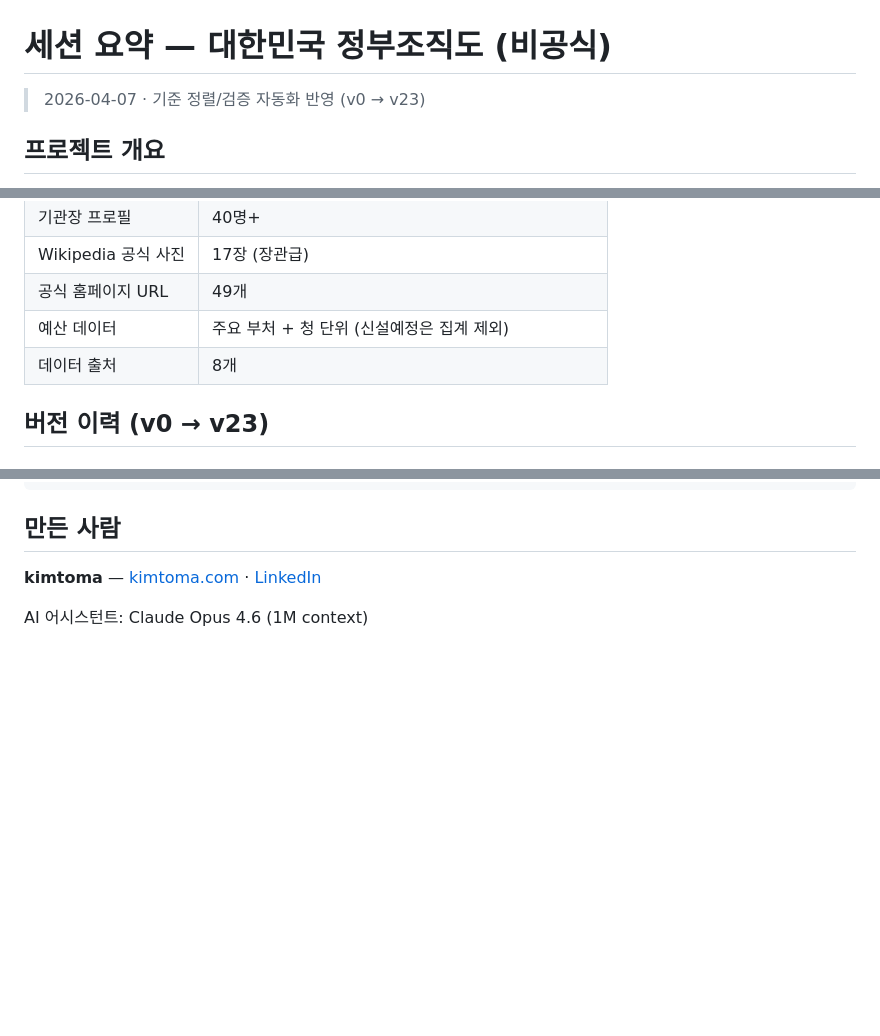
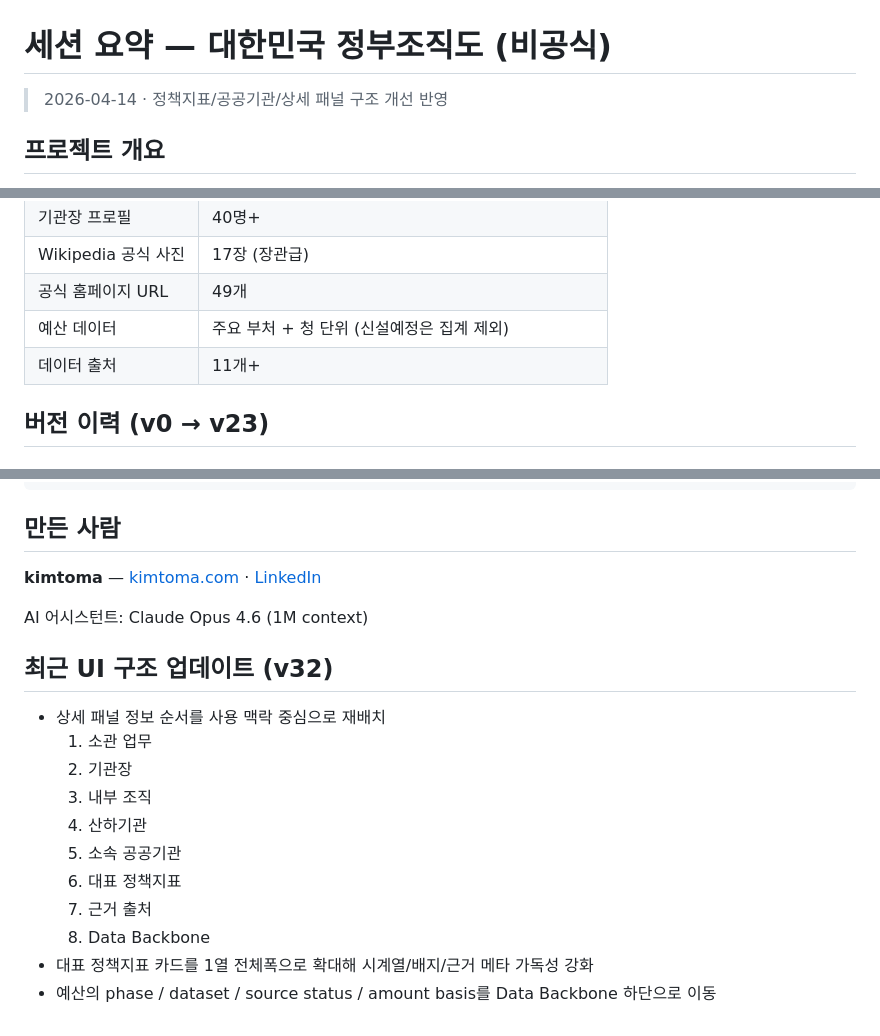
Before and after one commit to kimtoma/korea-gov-org, a Markdown page: SESSION-SUMMARY.md, 3 parts joined by grey strips. GitHub-like rendering; blank space fills up the shorter version.

```diff
--- a/SESSION-SUMMARY.md
+++ b/SESSION-SUMMARY.md
@@ -1,6 +1,6 @@
 # 세션 요약 — 대한민국 정부조직도 (비공식)
 
-> 2026-04-07 · 기준 정렬/검증 자동화 반영 (v0 → v23)
+> 2026-04-14 · 정책지표/공공기관/상세 패널 구조 개선 반영
 
 ## 프로젝트 개요
 
@@ -30,7 +30,7 @@
 | Wikipedia 공식 사진 | 17장 (장관급) |
 | 공식 홈페이지 URL | 49개 |
 | 예산 데이터 | 주요 부처 + 청 단위 (신설예정은 집계 제외) |
-| 데이터 출처 | 8개 |
+| 데이터 출처 | 11개+ |
 
 ## 버전 이력 (v0 → v23)
 
@@ -118,3 +118,17 @@ korea-gov-org/
 **kimtoma** — [kimtoma.com](https://kimtoma.com) · [LinkedIn](https://www.linkedin.com/in/kimkyungsoo/)
 
 AI 어시스턴트: Claude Opus 4.6 (1M context)
+
+
+## 최근 UI 구조 업데이트 (v32)
+- 상세 패널 정보 순서를 사용 맥락 중심으로 재배치
+  1. 소관 업무
+  2. 기관장
+  3. 내부 조직
+  4. 산하기관
+  5. 소속 공공기관
+  6. 대표 정책지표
+  7. 근거 출처
+  8. Data Backbone
+- 대표 정책지표 카드를 1열 전체폭으로 확대해 시계열/배지/근거 메타 가독성 강화
+- 예산의 phase / dataset / source status / amount basis를 Data Backbone 하단으로 이동
```
Also changed, not shown: CHANGELOG.md (+7 -1 lines), README.md (+2 -2 lines).
